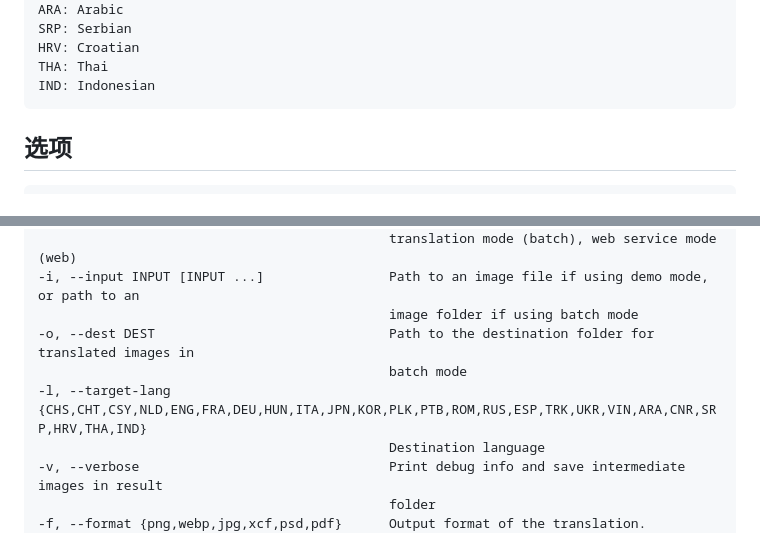
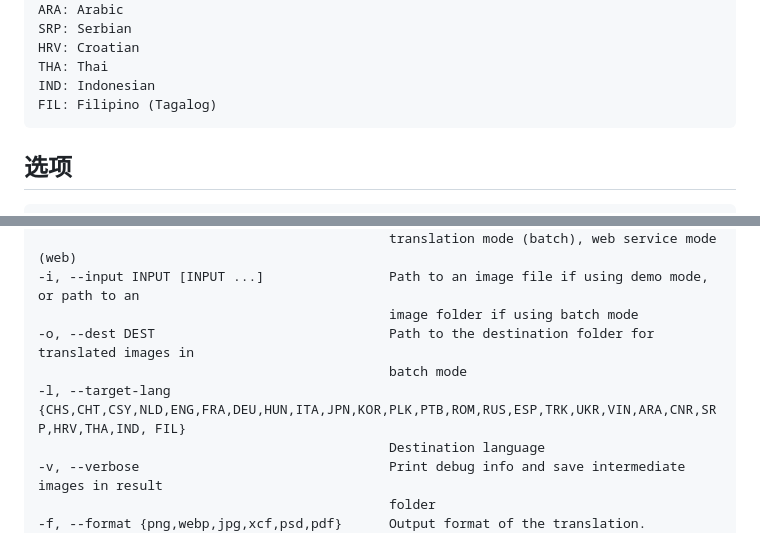
Before and after one commit to zyddnys/manga-image-translator, a Markdown page: README_CN.md, 2 parts joined by grey strips. Rendered like a GitHub page.

Commit message:
Update README_CN.md
Add FIL output option

````diff
--- a/README_CN.md
+++ b/README_CN.md
@@ -103,6 +103,7 @@ SRP: Serbian
 HRV: Croatian
 THA: Thai
 IND: Indonesian
+FIL: Filipino (Tagalog)
 ```
 
 <!-- Auto generated start (See devscripts/make_readme.py) -->
@@ -117,7 +118,7 @@ IND: Indonesian
                                              image folder if using batch mode
 -o, --dest DEST                              Path to the destination folder for translated images in
                                              batch mode
--l, --target-lang {CHS,CHT,CSY,NLD,ENG,FRA,DEU,HUN,ITA,JPN,KOR,PLK,PTB,ROM,RUS,ESP,TRK,UKR,VIN,ARA,CNR,SRP,HRV,THA,IND}
+-l, --target-lang {CHS,CHT,CSY,NLD,ENG,FRA,DEU,HUN,ITA,JPN,KOR,PLK,PTB,ROM,RUS,ESP,TRK,UKR,VIN,ARA,CNR,SRP,HRV,THA,IND, FIL}
                                              Destination language
 -v, --verbose                                Print debug info and save intermediate images in result
                                              folder
````
